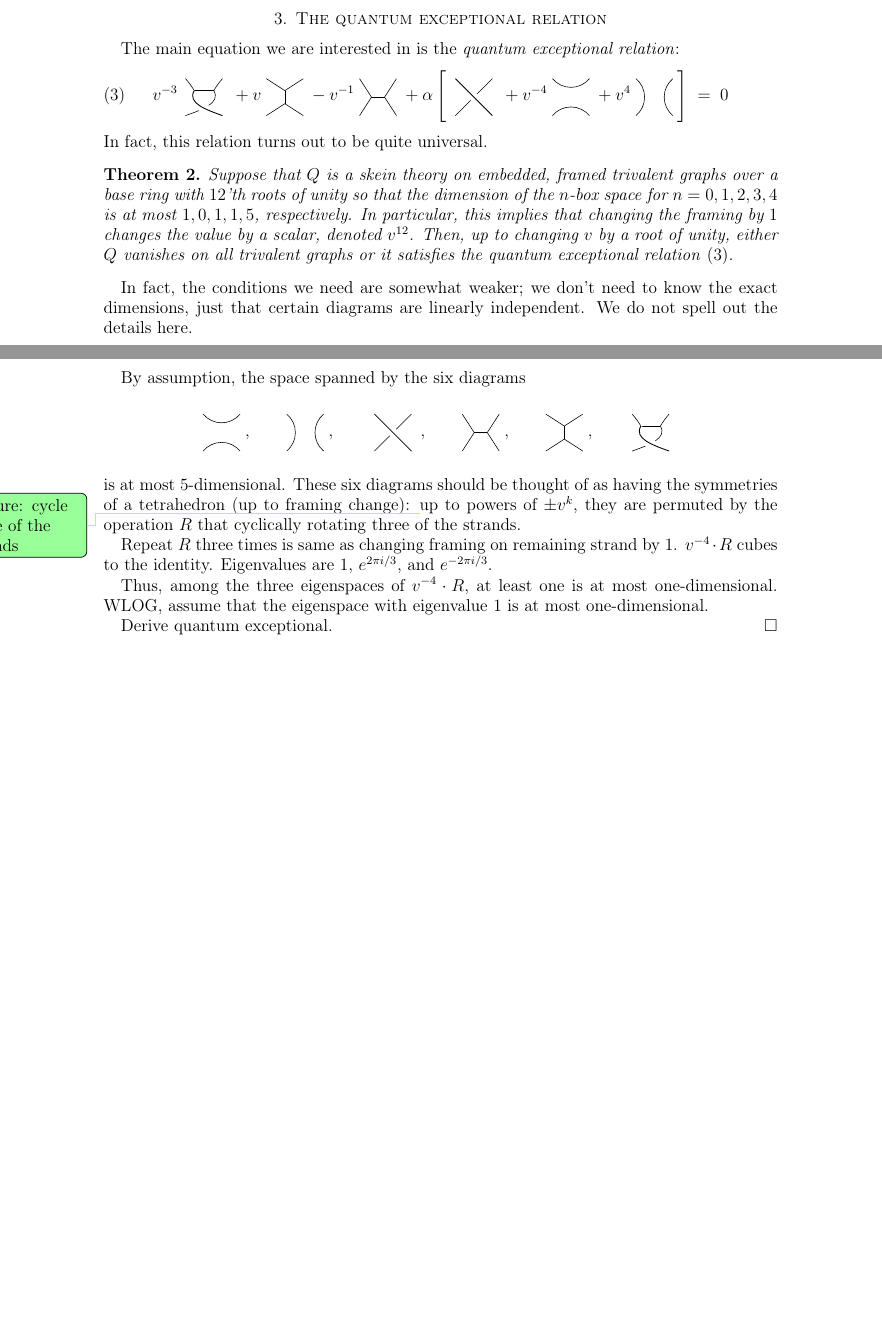
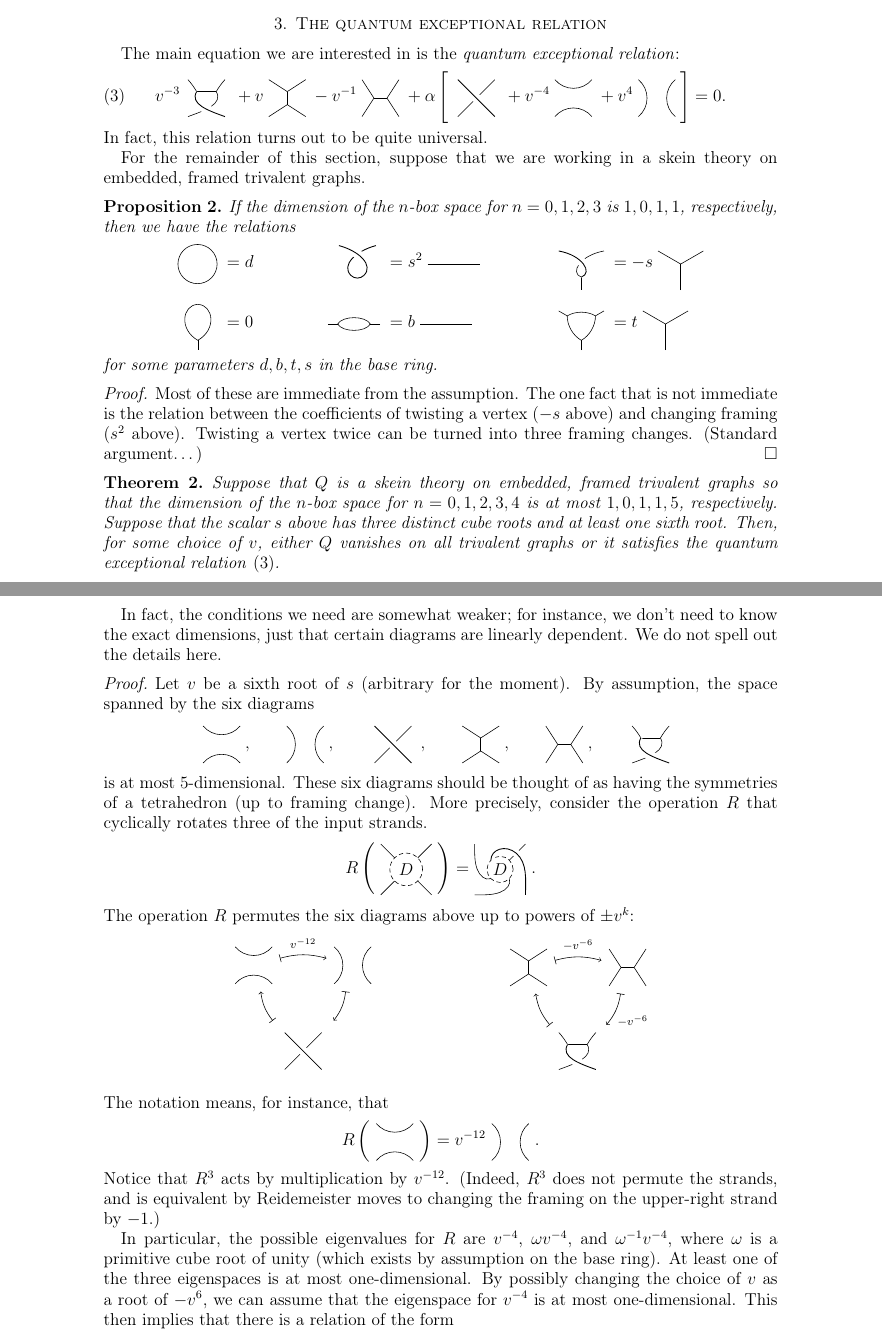
Before and after one commit to semorrison/exceptional, a LaTeX paper (exceptional.tex, which reads drawings.tex): two parts of pages 3 and 4 of 5, joined at a grey line, cut so that both start at the same text, the shorter picture padded with empty space. Compiled offline with LaTeX, dvips and Ghostscript.

Commit message:
Write up proof of the quantum exceptional relation

```diff
--- a/drawings.tex
+++ b/drawings.tex
@@ -38,6 +38,7 @@
 \newlength{\linewidthick}
 \setlength{\linewidthick}{1.75pt}
 
+\tikzset{cdlabel/.style={execute at begin node=$\scriptstyle,execute at end node=$}}
 
 \tikzset{use Hobby shortcut}
 \tikzset{
@@ -168,10 +169,10 @@ coverlinelefttail/.style={
 
 \newcommand{\twistvertex}{
 \begin{tikzpicture}[baseline=-0.5ex,scale=0.8]
-  \draw (0,-0.5)--(0,-0.8);
-  \draw ([out angle=-170]30:0.8cm)..([in angle=150](0,-0.5);
+  \draw (0,-0.4)--(0,-0.8);
+  \draw ([out angle=-170]30:0.8cm)..([in angle=160](0,-0.4);
   \draw[line width=1mm,white,double=black]
-        ([out angle=-10]150:0.8cm)..([in angle=30](0,-0.5);
+        ([out angle=-10]150:0.8cm)..([in angle=20](0,-0.4);
 \end{tikzpicture}}
 
 \newcommand{\loopvertex}{
--- a/exceptional.tex
+++ b/exceptional.tex
@@ -12,7 +12,7 @@
 \usepackage{ifpdf}
 \ifpdf
   \usepackage[pdftex]{graphicx}
-  \usepackage[pdftex,margin=1in]{geometry}
+  \usepackage[pdftex,margin=1.25in]{geometry}
   \usepackage[bookmarks=true, bookmarksopen=true,%
     bookmarksdepth=3,bookmarksopenlevel=2,%
     colorlinks=true,%
@@ -237,21 +237,13 @@ v^{-3} \;
 \twostrandid
 \; + v^{4} \;
  \cupcap \;
- \right] \; = \; 0\label{eq:quant-except}
+ \right] = 0.\label{eq:quant-except}
 \end{equation}
 In fact, this relation turns out to be quite universal.
 
-\begin{theorem}
-  Suppose that $Q$ is a skein theory on embedded, framed trivalent
-  graphs over a base ring with $12$'th roots of unity so that the
-  dimension of the $n$-box space for $n=0,1,2,3,4$ is at most
-  $1,0,1,1,5$, respectively. In particular, this implies that changing
-  the framing by~$1$ changes the value by a scalar, denoted
-  $v^{12}$. Then, up to changing $v$ by a root of unity, either $Q$
-  vanishes on all trivalent graphs or it satisfies the quantum
-  exceptional relation \eqref{eq:quant-except}.
-\end{theorem}
+For the remainder of this section, suppose that we are working in a
+skein theory on embedded, framed trivalent graphs.
 
-In fact, the conditions we need are somewhat weaker; we don't need to
-know the exact dimensions, just that certain diagrams are linearly
-independent. We do not spell out the details here.
+\begin{proposition}
+  If the dimension of the $n$-box space for $n=0,1,2,3$ is $1,0,1,1$,
+  respectively, then we have the relations
@@ -262,27 +250,86 @@ independent. We do not spell out the details here.
   \begin{align*}
     \unknot\; &= d&
-      \twist\; &= v^{12}\;\onestrandid&
-        \twistvertex\; &= -v^6\;\nvertex[-90]{3}\\[5pt]
+      \twist\; &= s^2\;\onestrandid&
+        \twistvertex\; &= -s\;\nvertex[-90]{3}\\[5pt]
     \loopvertex\;&=0&
       \ngon{2}\;&= b\;\onestrandid&
         \ngon[-90]{3}\; &= t\;\nvertex[-90]{3}
   \end{align*}
-  (Some words about framing change at the vertex. By possibly changing
-  square root $v^6$ of $v^{12}$, get sign above)
+  for some parameters $d, b, t, s$ in the base ring.
+\end{proposition}
 
+\begin{proof}
+  Most of these are immediate from the assumption. The one fact that
+  is not immediate is the relation between the coefficients of
+  twisting a vertex ($-s$ above) and changing framing ($s^2$
+  above). Twisting a vertex twice can be turned into three framing
+  changes. (Standard argument\dots)
+\end{proof}
+
+\begin{theorem}
+  Suppose that $Q$ is a skein theory on embedded, framed trivalent
+  graphs so that the dimension of the $n$-box space for $n=0,1,2,3,4$
+  is at most $1,0,1,1,5$, respectively. Suppose that the scalar $s$
+  above has three distinct cube roots and at least one sixth root.
+  Then, for some choice of~$v$, either $Q$ vanishes on all trivalent
+  graphs or it satisfies the quantum exceptional relation
+  \eqref{eq:quant-except}.
+\end{theorem}
+
+In fact, the conditions we need are somewhat weaker; for instance, we
+don't need to know the exact dimensions, just that certain diagrams
+are linearly dependent. We do not spell out the details here.
+
+\begin{proof}
+  Let $v$ be a sixth root of $s$ (arbitrary for the moment).
   By assumption, the space spanned by the six diagrams
   \[
   \twostrandid\;,\qquad\cupcap\;,\qquad\braidcross\;,
-    \qquad\drawH\;,\qquad\drawI\;,\qquad\drawcrossX\;
-   \]
-   is at most $5$-dimensional.
-   These six diagrams should be thought of as having the symmetries of
-   a tetrahedron (up to framing change):
-\DPTtodo{Picture: cycle three of the strands}
-   up to powers of $\pm v^k$, they are permuted by the operation~$R$
-   that cyclically rotating
-   three of the strands.
+    \qquad\drawI\;,\qquad\drawH\;,\qquad\drawcrossX\;
+  \]
+  is at most $5$-dimensional.  These six diagrams should be thought
+  of as having the symmetries of a tetrahedron (up to framing
+  change). More precisely, consider the operation~$R$ that cyclically
+  rotates three of the input strands.
+  \[
+  R\left(\,\,\idtangle\,\,\right) = \Rcycle.
+  \]
+  The operation~$R$ permutes the six diagrams above up to powers of $\pm
+  v^k$:
+  \begin{align*}
+    \begin{tikzpicture}
+      \node[inner sep=5pt] (A) at (150:1.4cm) {\twostrandid};
+      \node[inner sep=5pt] (B) at (30:1.4cm) {\cupcap};
+      \node[inner sep=5pt] (C) at (-90:1.4cm) {\braidcross};
+      \draw[|->,bend left=15] (A) to node[above,cdlabel] {v^{-12}} (B);
+      \draw[|->,bend left=15] (B) to (C);
+      \draw[|->,bend left=15] (C) to (A);
+    \end{tikzpicture}&&
+    \begin{tikzpicture}
+      \node[inner sep=5pt] (D) at (150:1.4cm) {\drawI};
+      \node[inner sep=5pt] (E) at (30:1.4cm) {\drawH};
+      \node[inner sep=5pt] (F) at (-90:1.4cm) {\drawcrossX};
+      \draw[|->,bend left=15] (D) to node[above,cdlabel] {-v^{-6}} (E);
+      \draw[|->,bend left=15] (E) to node[below right,cdlabel] {\!\!-v^{-6}} (F);
+      \draw[|->,bend left=15] (F) to (D);
+    \end{tikzpicture}
+  \end{align*}
+  The notation means, for instance, that
+  \[
+  R\left(\,\,\twostrandid\,\,\right) = v^{-12}\,\,\cupcap\,\,.
+  \]
+  Notice that $R^3$ acts by multiplication by $v^{-12}$. (Indeed,
+  $R^3$ does not permute the strands, and is equivalent by
+  Reidemeister moves to changing the
+  framing on the upper-right strand by~$-1$.)
 
-   Repeat $R$ three times is same as changing framing on remaining
-   strand by~$1$. $v^{-4}\cdot R$ cubes to the identity. Eigenvalues
-   are $1$, $e^{2\pi i/3}$, and $e^{-2\pi i/3}$.
+  In particular, the possible
+  eigenvalues for $R$ are $v^{-4}$, $\omega v^{-4}$, and
+  $\omega^{-1} v^{-4}$, where $\omega$ is a primitive cube root of
+  unity (which exists by assumption on the base ring). At least one of
+  the three eigenspaces is at
+  most one-dimensional. By possibly changing the choice of $v$ as a
+  root of $-v^6$, we can assume that the eigenspace for $v^{-4}$ is at
+  most one-dimensional. This then implies that there is a relation of
+  the form
+  \begin{equation*}
@@ -289,6 +349,2 @@ independent. We do not spell out the details here.
+  \end{equation*}
 
-   Thus, among the three eigenspaces of $v^{-4}\cdot R$, at least one
-   is at most one-dimensional. WLOG, assume that the eigenspace with
-   eigenvalue~$1$ is at most one-dimensional.
-
-   Derive quantum exceptional.
```
Also changed, not shown: drawings.tex (21 more changed lines), exceptional.tex (20 more changed lines).
